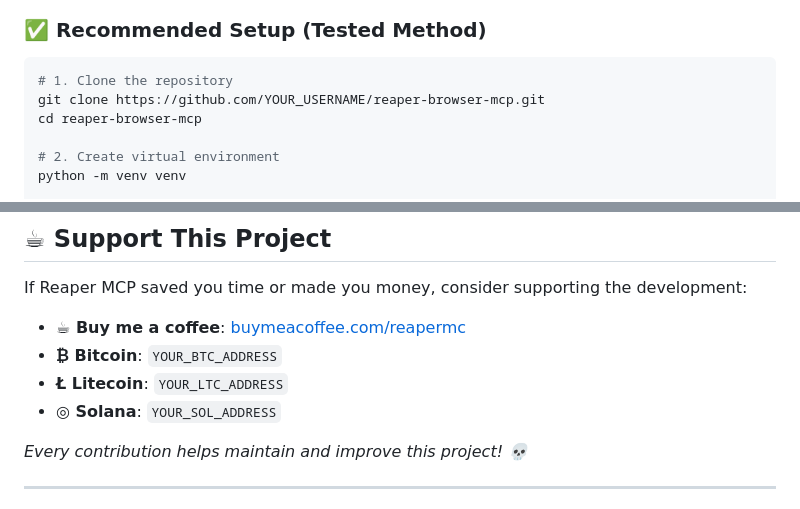
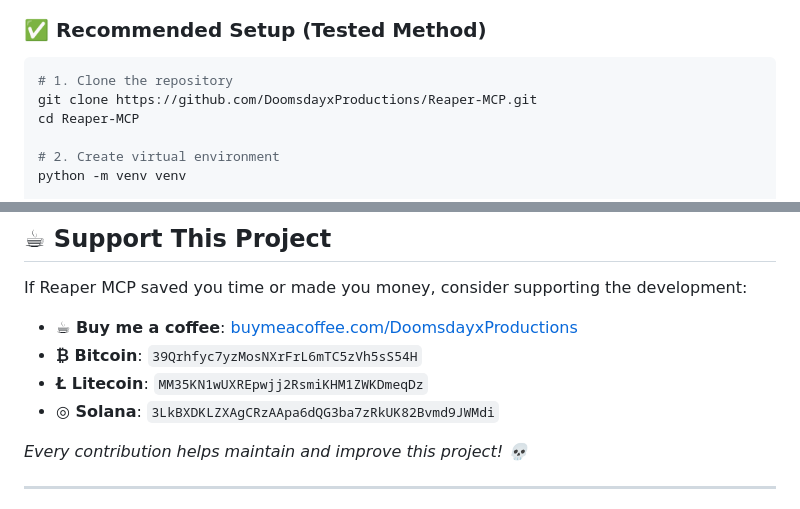
Before and after one commit to DoomsdayxProductions/Reaper-MCP, a Markdown page: README.md, 2 parts joined by grey strips. Drawn GitHub-style.

Commit message:
Update README: Replace YOUR_USERNAME with DoomsdayxProductions

````diff
--- a/README.md
+++ b/README.md
@@ -52,8 +52,8 @@ Unleash the power of Reaper MCP - an AI-powered browser automation system design
 
 ```bash
 # 1. Clone the repository
-git clone https://github.com/YOUR_USERNAME/reaper-browser-mcp.git
-cd reaper-browser-mcp
+git clone https://github.com/DoomsdayxProductions/Reaper-MCP.git
+cd Reaper-MCP
 
 # 2. Create virtual environment
 python -m venv venv
@@ -709,10 +709,10 @@ If this project saves you time, consider starring the repo and sharing it with a
 
 If Reaper MCP saved you time or made you money, consider supporting the development:
 
-- **☕ Buy me a coffee**: [buymeacoffee.com/reapermc](https://buymeacoffee.com/YOUR_USERNAME)
-- **₿ Bitcoin**: `YOUR_BTC_ADDRESS`
-- **Ł Litecoin**: `YOUR_LTC_ADDRESS`
-- **◎ Solana**: `YOUR_SOL_ADDRESS`
+- **☕ Buy me a coffee**: [buymeacoffee.com/DoomsdayxProductions](https://buymeacoffee.com/DoomsdayxProductions)
+- **₿ Bitcoin**: `39Qrhfyc7yzMosNXrFrL6mTC5zVh5sS54H`
+- **Ł Litecoin**: `MM35KN1wUXREpwjj2RsmiKHM1ZWKDmeqDz`
+- **◎ Solana**: `3LkBXDKLZXAgCRzAApa6dQG3ba7zRkUK82Bvmd9JWMdi`
 
 *Every contribution helps maintain and improve this project! 💀*
 
````
